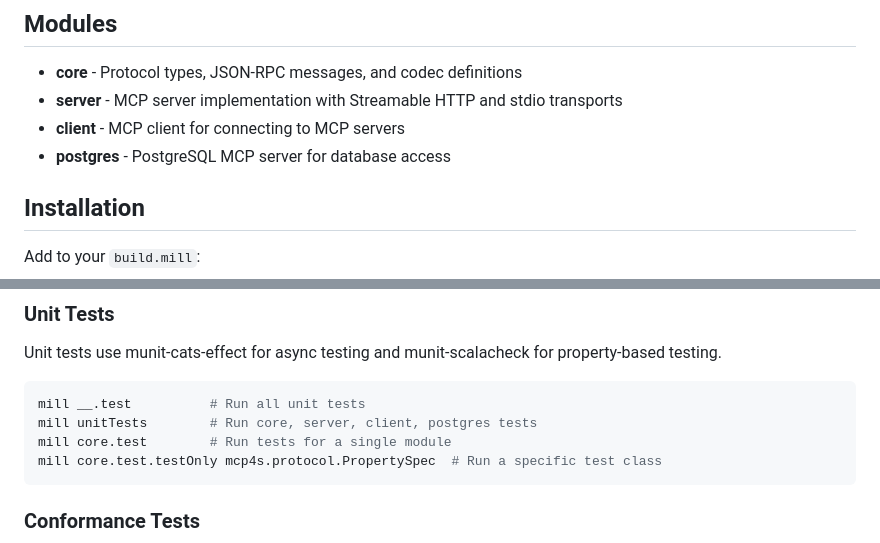
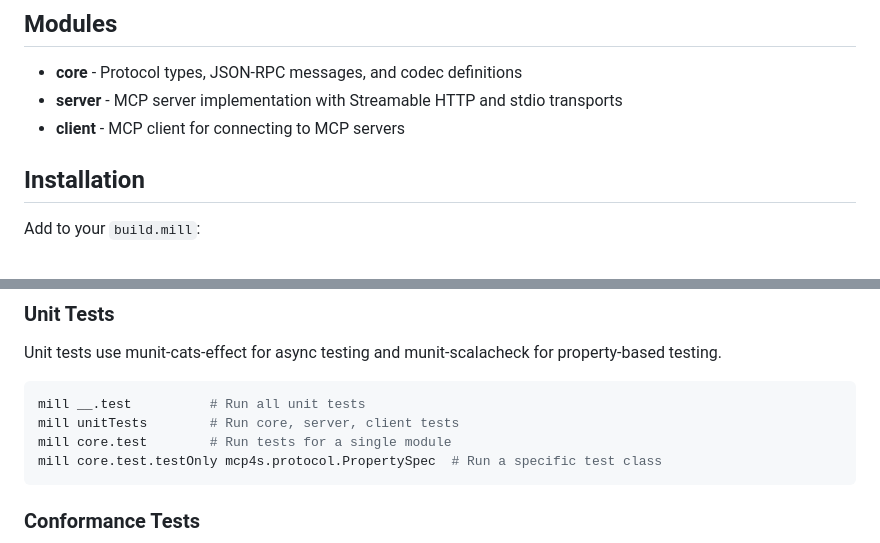
Before and after one commit to oloveluck/mcp4s, a Markdown page: README.md, 2 parts joined by grey strips. Drawn GitHub-style.

````diff
--- a/README.md
+++ b/README.md
@@ -11,7 +11,6 @@ MCP4S provides a type-safe, functional implementation of MCP for Scala 3 using c
 - **core** - Protocol types, JSON-RPC messages, and codec definitions
 - **server** - MCP server implementation with Streamable HTTP and stdio transports
 - **client** - MCP client for connecting to MCP servers
-- **postgres** - PostgreSQL MCP server for database access
 
 ## Installation
 
@@ -212,7 +277,7 @@ Unit tests use munit-cats-effect for async testing and munit-scalacheck for prop
 
 ```bash
 mill __.test          # Run all unit tests
-mill unitTests        # Run core, server, client, postgres tests
+mill unitTests        # Run core, server, client tests
 mill core.test        # Run tests for a single module
 mill core.test.testOnly mcp4s.protocol.PropertySpec  # Run a specific test class
 ```
````
Also changed, not shown: other parts of README.md (+80 -14 lines).
